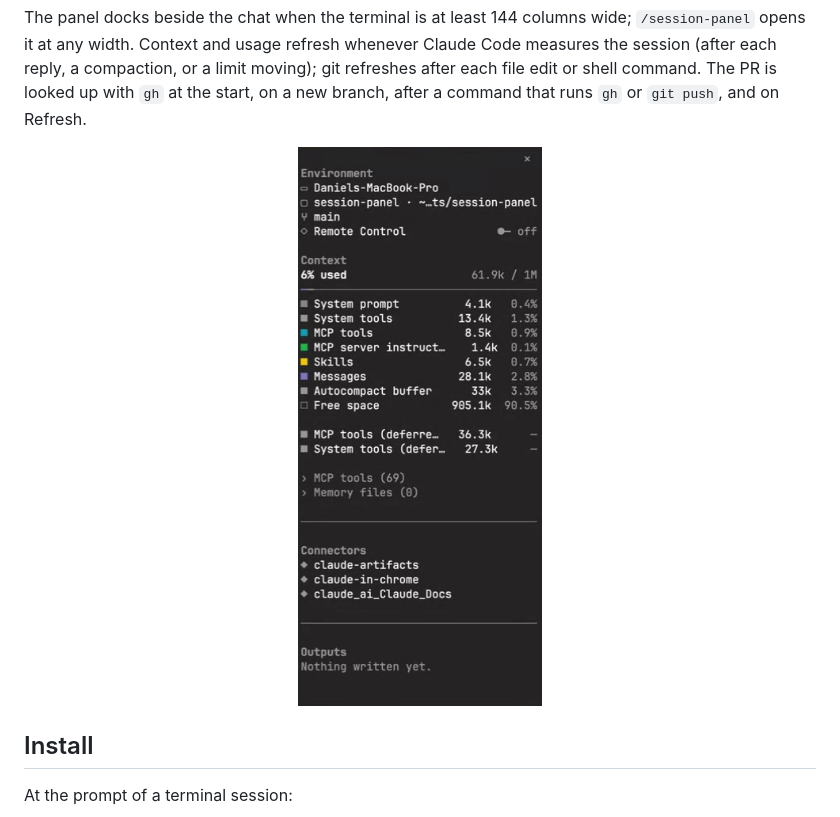
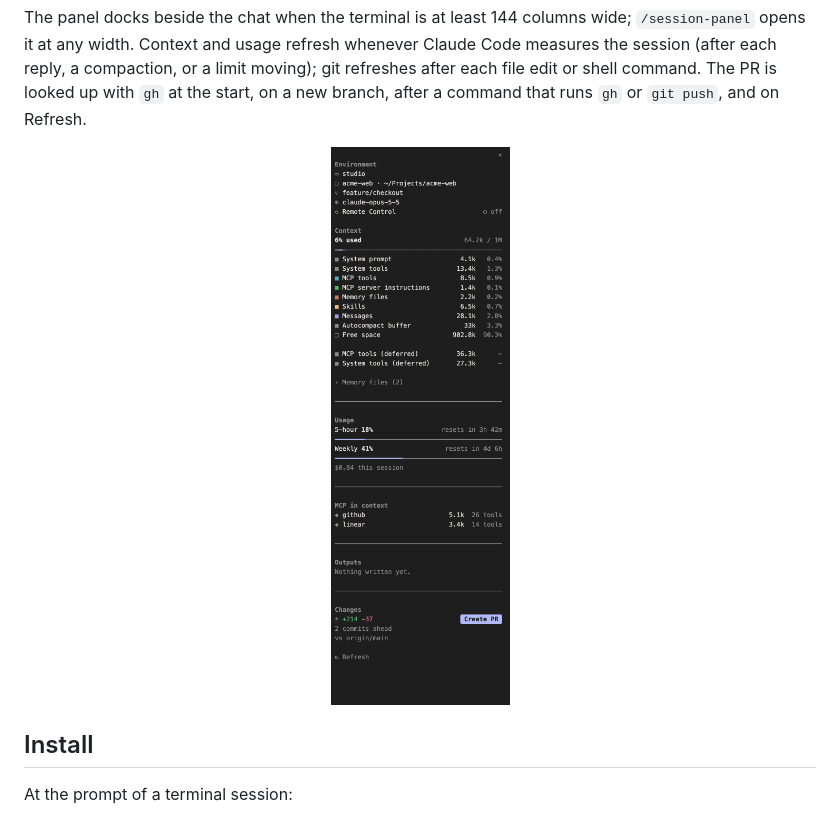
Before and after one commit to danbaez/session-panel, a Markdown page: README.md, the part around the change. GitHub-like rendering; pictures changed too: docs/demo.gif.

Commit message:
Replace the demo GIF with one of the 0.2.0 panel
Drawn from the panel's own render tree with sample data: context and
the 5-hour limit rise, files appear under Outputs, and Create PR turns
into a View PR link.

Co-Authored-By: Claude Opus 5.5 <noreply@anthropic.com>

```diff
--- a/README.md
+++ b/README.md
@@ -12,7 +12,7 @@ A side panel for the Claude Code CLI that brings the desktop app's session panel
 The panel docks beside the chat when the terminal is at least 144 columns wide; `/session-panel` opens it at any width. Context and usage refresh whenever Claude Code measures the session (after each reply, a compaction, or a limit moving); git refreshes after each file edit or shell command. The PR is looked up with `gh` at the start, on a new branch, after a command that runs `gh` or `git push`, and on Refresh.
 
 <p align="center">
-  <img src="docs/demo.gif" alt="The session panel updating live in a Claude Code terminal session, showing the Environment, Context, Connectors and Outputs sections" width="308">
+  <img src="docs/demo.gif" alt="The session panel updating as Claude works: context and the 5-hour limit rise, new files appear under Outputs, and Create PR becomes a View PR link once the pull request is open" width="340">
 </p>
 
 ## Install
```
